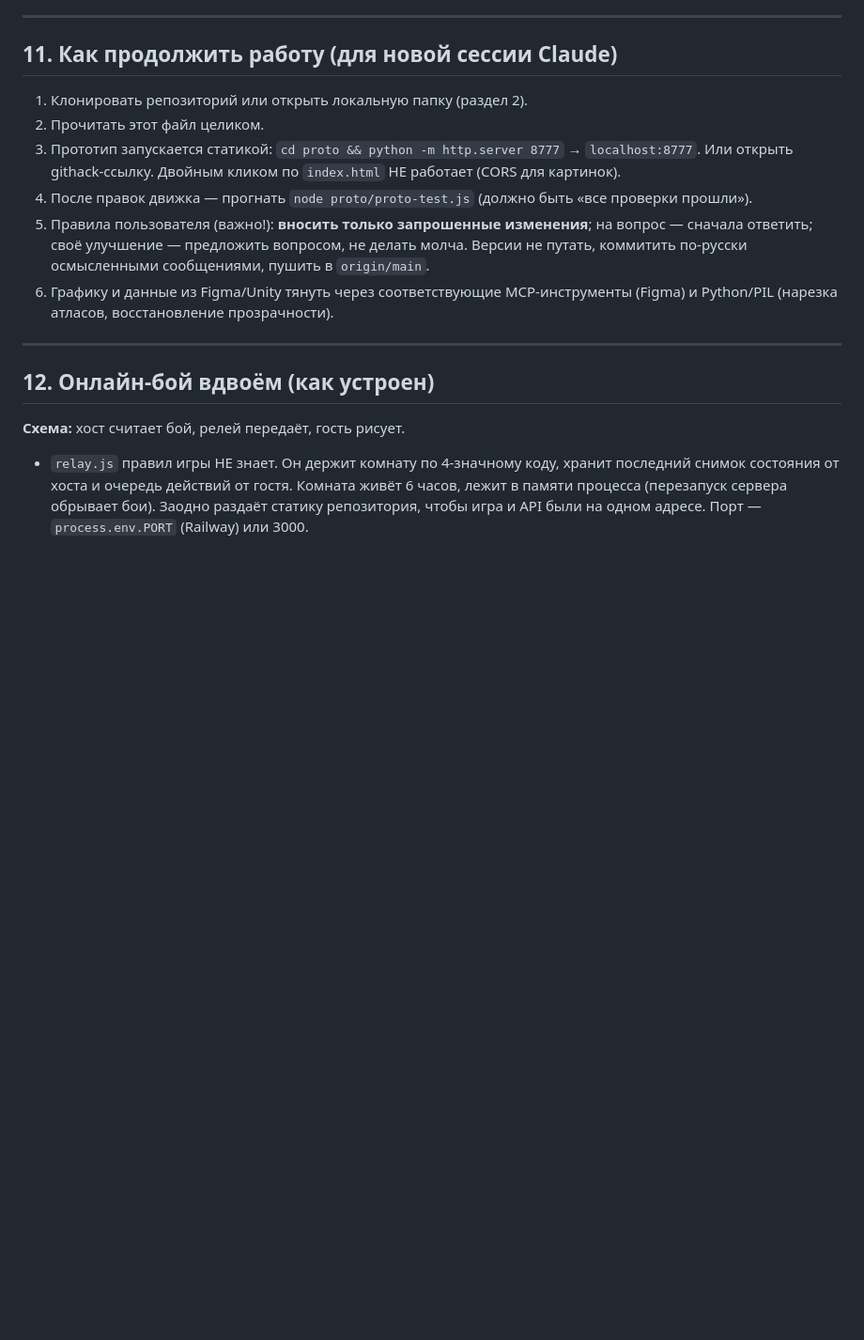
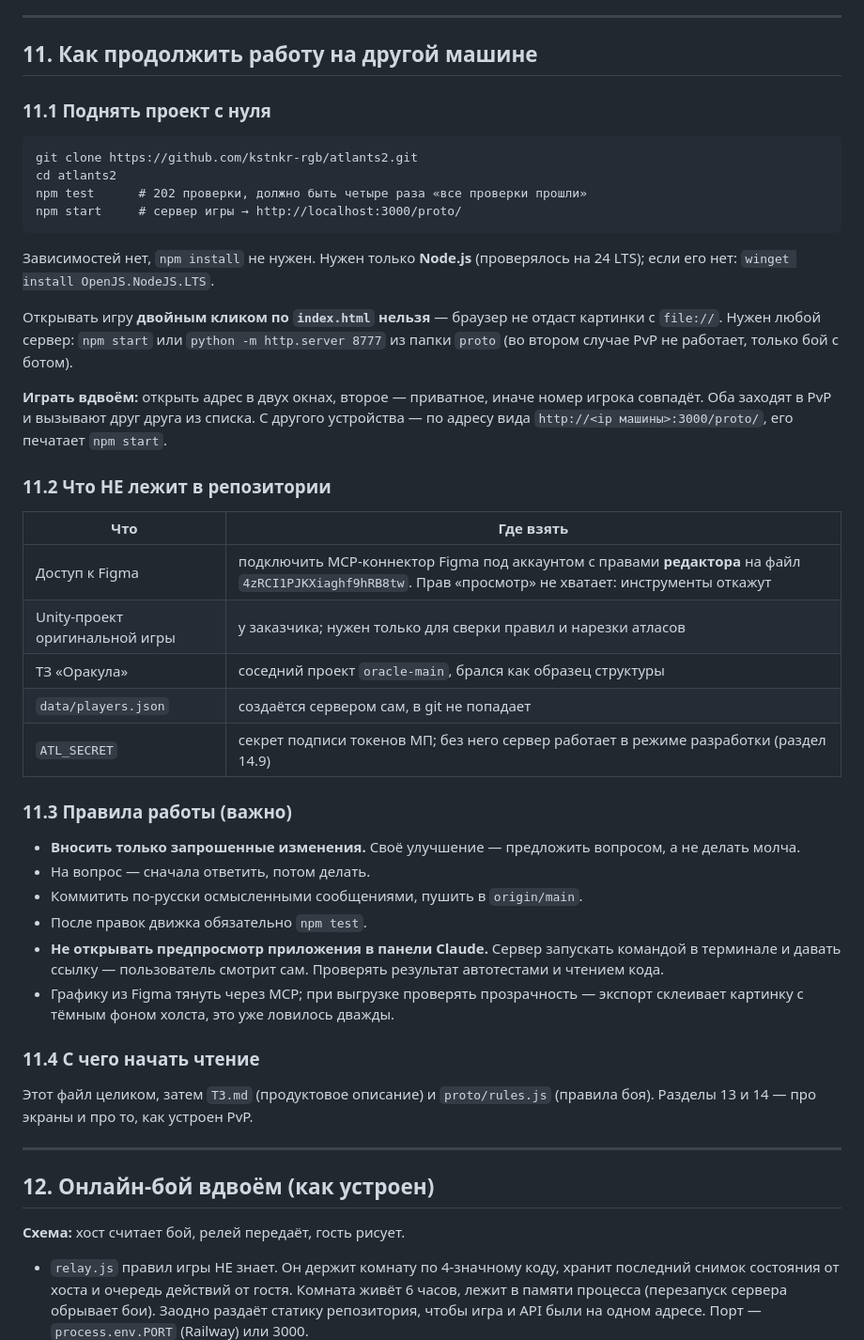
Before and after one commit to kstnkr-rgb/atlants2, a Markdown page: PROJECT.md, the part around one of its changes. Shown at 94% size. Rendered like a GitHub page; blank space fills up the shorter version.

Commit message:
Инструкция по переносу проекта на другую машину
Раздел 11 переписан под запуск с нуля: git clone, npm test, npm start, требование
Node.js, почему нельзя открывать index.html двойным кликом, как играть вдвоём.

Отдельно перечислено, чего в репозитории нет и откуда это брать: доступ к Figma
(нужны права редактора, просмотра не хватает), Unity-проект оригинала, ТЗ
«Оракула», файл игроков и секрет подписи токенов.

В раздел 2 вместо путей со старой машины положены ключ файла Figma и номера
листов и фреймов, которыми мы пользовались.

Правила работы дополнены: не открывать предпросмотр в панели Claude, проверять
прозрачность выгруженной из Figma графики.

Co-Authored-By: Claude Opus 5 <noreply@anthropic.com>

````diff
--- a/PROJECT.md
+++ b/PROJECT.md
@@ -231,18 +236,54 @@ README.md                          краткое описание
 
 ---
 
-## 11. Как продолжить работу (для новой сессии Claude)
+## 11. Как продолжить работу на другой машине
 
-1. Клонировать репозиторий или открыть локальную папку (раздел 2).
-2. Прочитать этот файл целиком.
-3. Прототип запускается статикой: `cd proto && python -m http.server 8777` → `localhost:8777`.
-   Или открыть githack-ссылку. Двойным кликом по `index.html` НЕ работает (CORS для картинок).
-4. После правок движка — прогнать `node proto/proto-test.js` (должно быть «все проверки прошли»).
-5. Правила пользователя (важно!): **вносить только запрошенные изменения**; на вопрос —
-   сначала ответить; своё улучшение — предложить вопросом, не делать молча. Версии не путать,
-   коммитить по-русски осмысленными сообщениями, пушить в `origin/main`.
-6. Графику и данные из Figma/Unity тянуть через соответствующие MCP-инструменты (Figma) и
-   Python/PIL (нарезка атласов, восстановление прозрачности).
+### 11.1 Поднять проект с нуля
+
+```
+git clone https://github.com/kstnkr-rgb/atlants2.git
+cd atlants2
+npm test      # 202 проверки, должно быть четыре раза «все проверки прошли»
+npm start     # сервер игры → http://localhost:3000/proto/
+```
+
+Зависимостей нет, `npm install` не нужен. Нужен только **Node.js** (проверялось на 24 LTS);
+если его нет: `winget install OpenJS.NodeJS.LTS`.
+
+Открывать игру **двойным кликом по `index.html` нельзя** — браузер не отдаст картинки
+с `file://`. Нужен любой сервер: `npm start` или `python -m http.server 8777` из папки `proto`
+(во втором случае PvP не работает, только бой с ботом).
+
+**Играть вдвоём:** открыть адрес в двух окнах, второе — приватное, иначе номер игрока
+совпадёт. Оба заходят в PvP и вызывают друг друга из списка. С другого устройства —
+по адресу вида `http://<ip машины>:3000/proto/`, его печатает `npm start`.
+
+### 11.2 Что НЕ лежит в репозитории
+
+| Что | Где взять |
+|---|---|
+| Доступ к Figma | подключить MCP-коннектор Figma под аккаунтом с правами **редактора** на файл `4zRCI1PJKXiaghf9hRB8tw`. Прав «просмотр» не хватает: инструменты откажут |
+| Unity-проект оригинальной игры | у заказчика; нужен только для сверки правил и нарезки атласов |
+| ТЗ «Оракула» | соседний проект `oracle-main`, брался как образец структуры |
+| `data/players.json` | создаётся сервером сам, в git не попадает |
+| `ATL_SECRET` | секрет подписи токенов МП; без него сервер работает в режиме разработки (раздел 14.9) |
+
+### 11.3 Правила работы (важно)
+
+- **Вносить только запрошенные изменения.** Своё улучшение — предложить вопросом, а не делать молча.
+- На вопрос — сначала ответить, потом делать.
+- Коммитить по-русски осмысленными сообщениями, пушить в `origin/main`.
+- После правок движка обязательно `npm test`.
+- **Не открывать предпросмотр приложения в панели Claude.** Сервер запускать командой
+  в терминале и давать ссылку — пользователь смотрит сам. Проверять результат
+  автотестами и чтением кода.
+- Графику из Figma тянуть через MCP; при выгрузке проверять прозрачность — экспорт
+  склеивает картинку с тёмным фоном холста, это уже ловилось дважды.
+
+### 11.4 С чего начать чтение
+
+Этот файл целиком, затем `ТЗ.md` (продуктовое описание) и `proto/rules.js` (правила боя).
+Разделы 13 и 14 — про экраны и про то, как устроен PvP.
 
 ---
 
````
Also changed, not shown: other parts of PROJECT.md (+11 -6 lines).
